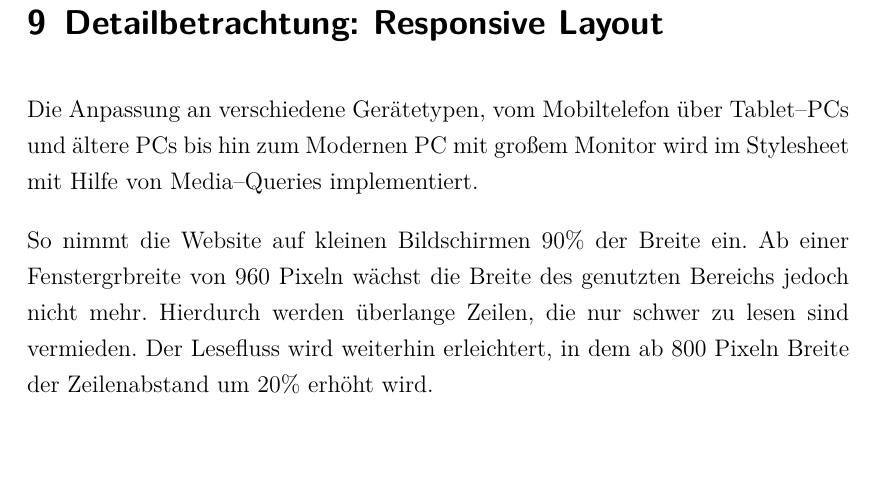
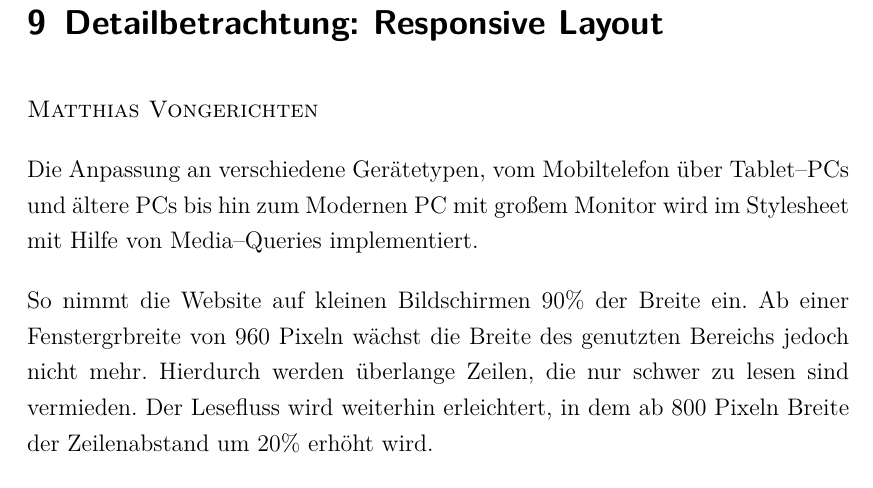
Before and after one commit to stwaidele/INT02-Assignment, a LaTeX problem sheet (INT02-Assignment.tex, which reads beispielmediaquery.tex): part of page 26 of 31, cut so that both start at the same text. Compiled offline with pdfLaTeX; the source files are stored in an older character set and shown here as Unicode.

Commit message:
Zuordnung
Ich bin mal so frei und teile mir das zu, dann hat jeder eine
Detailbetrachtung :)

```diff
--- a/beispielmediaquery.tex
+++ b/beispielmediaquery.tex
@@ -1,4 +1,6 @@
 \section{Detailbetrachtung: Responsive Layout}
+
+\textsc{Matthias Vongerichten}
 
 Die Anpassung an verschiedene Gerätetypen, vom Mobiltelefon über Tablet--PCs und ältere PCs bis hin zum Modernen PC mit großem Monitor wird im Stylesheet mit Hilfe von Media--Queries implementiert.
 
```
